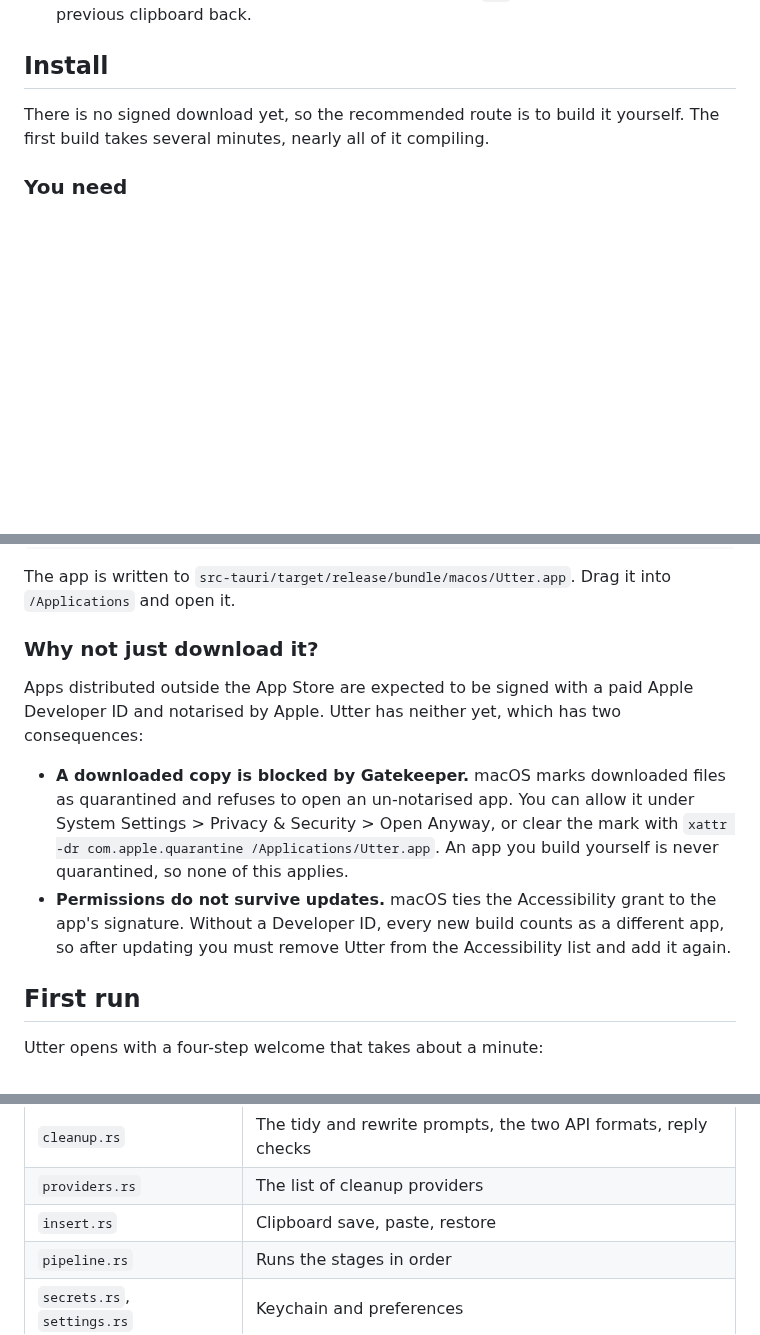
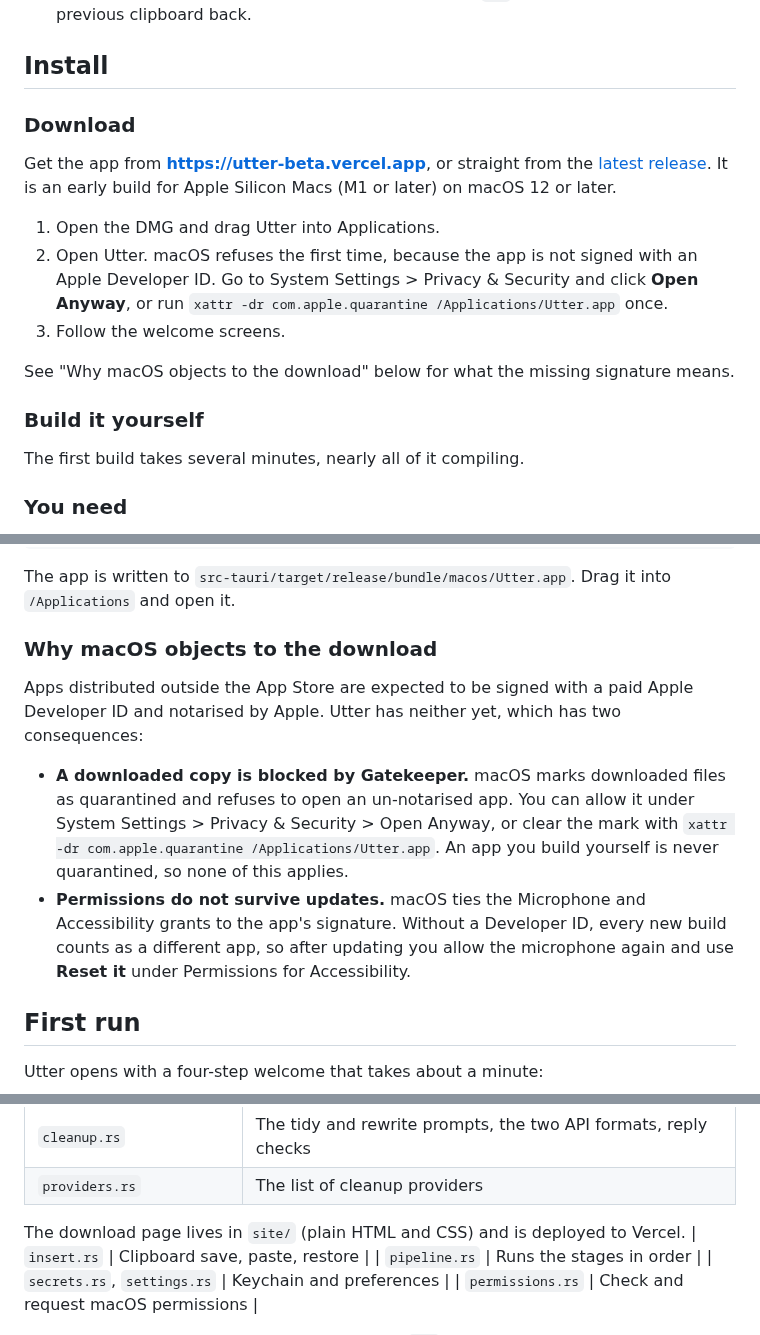
Before and after one commit to ShanTirmizi/utter, a Markdown page: README.md, 3 parts joined by grey strips. GitHub-like rendering; blank space fills up the shorter version.

```diff
--- a/README.md
+++ b/README.md
@@ -43,8 +43,25 @@ flowchart LR
 
 ## Install
 
-There is no signed download yet, so the recommended route is to build it
-yourself. The first build takes several minutes, nearly all of it compiling.
+### Download
+
+Get the app from **<https://utter-beta.vercel.app>**, or straight from the
+[latest release](https://github.com/ShanTirmizi/utter/releases). It is an early
+build for Apple Silicon Macs (M1 or later) on macOS 12 or later.
+
+1. Open the DMG and drag Utter into Applications.
+2. Open Utter. macOS refuses the first time, because the app is not signed with
+   an Apple Developer ID. Go to System Settings > Privacy & Security and click
+   **Open Anyway**, or run
+   `xattr -dr com.apple.quarantine /Applications/Utter.app` once.
+3. Follow the welcome screens.
+
+See "Why macOS objects to the download" below for what the missing signature
+means.
+
+### Build it yourself
+
+The first build takes several minutes, nearly all of it compiling.
 
 ### You need
 
@@ -66,7 +83,7 @@ pnpm tauri build
 The app is written to `src-tauri/target/release/bundle/macos/Utter.app`. Drag it
 into `/Applications` and open it.
 
-### Why not just download it?
+### Why macOS objects to the download
 
 Apps distributed outside the App Store are expected to be signed with a paid
 Apple Developer ID and notarised by Apple. Utter has neither yet, which has two
@@ -77,10 +94,10 @@ consequences:
   System Settings > Privacy & Security > Open Anyway, or clear the mark with
   `xattr -dr com.apple.quarantine /Applications/Utter.app`. An app you build
   yourself is never quarantined, so none of this applies.
-- **Permissions do not survive updates.** macOS ties the Accessibility grant to
-  the app's signature. Without a Developer ID, every new build counts as a
-  different app, so after updating you must remove Utter from the Accessibility
-  list and add it again.
+- **Permissions do not survive updates.** macOS ties the Microphone and
+  Accessibility grants to the app's signature. Without a Developer ID, every new
+  build counts as a different app, so after updating you allow the microphone
+  again and use **Reset it** under Permissions for Accessibility.
 
 ## First run
 
@@ -219,6 +236,8 @@ The code is laid out as one file per stage of the pipeline, in
 | `context.rs` | Work out which app is focused and what kind it is |
 | `cleanup.rs` | The tidy and rewrite prompts, the two API formats, reply checks |
 | `providers.rs` | The list of cleanup providers |
+
+The download page lives in `site/` (plain HTML and CSS) and is deployed to Vercel.
 | `insert.rs` | Clipboard save, paste, restore |
 | `pipeline.rs` | Runs the stages in order |
 | `secrets.rs`, `settings.rs` | Keychain and preferences |
```
Also changed, not shown: site/favicon.png (added), site/icon.png (added), 10 other files.
